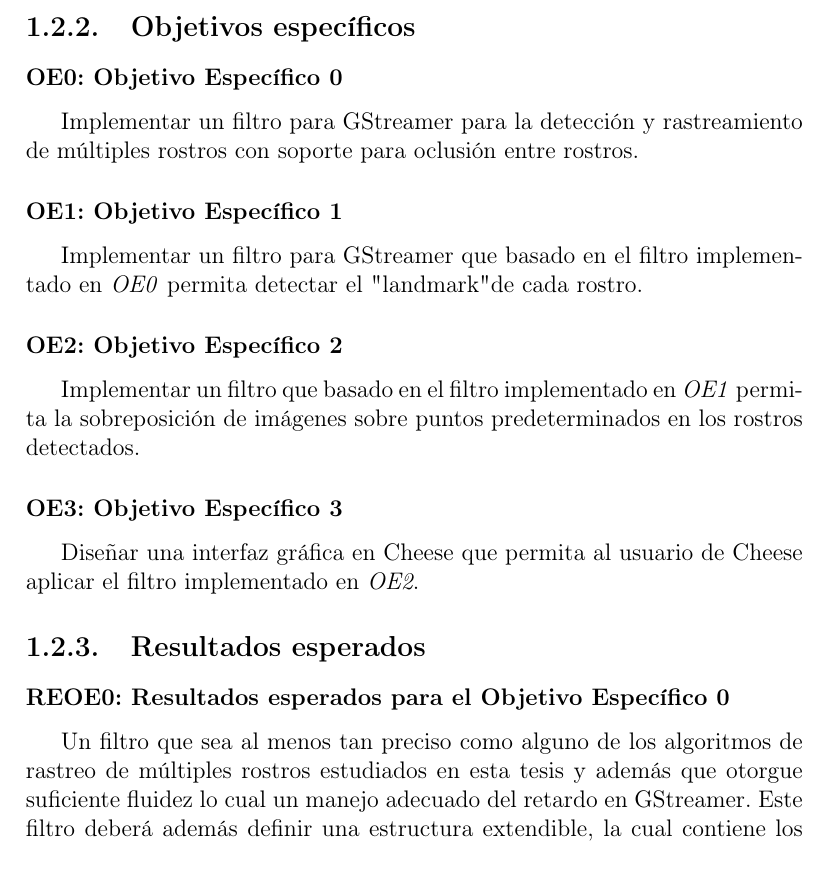
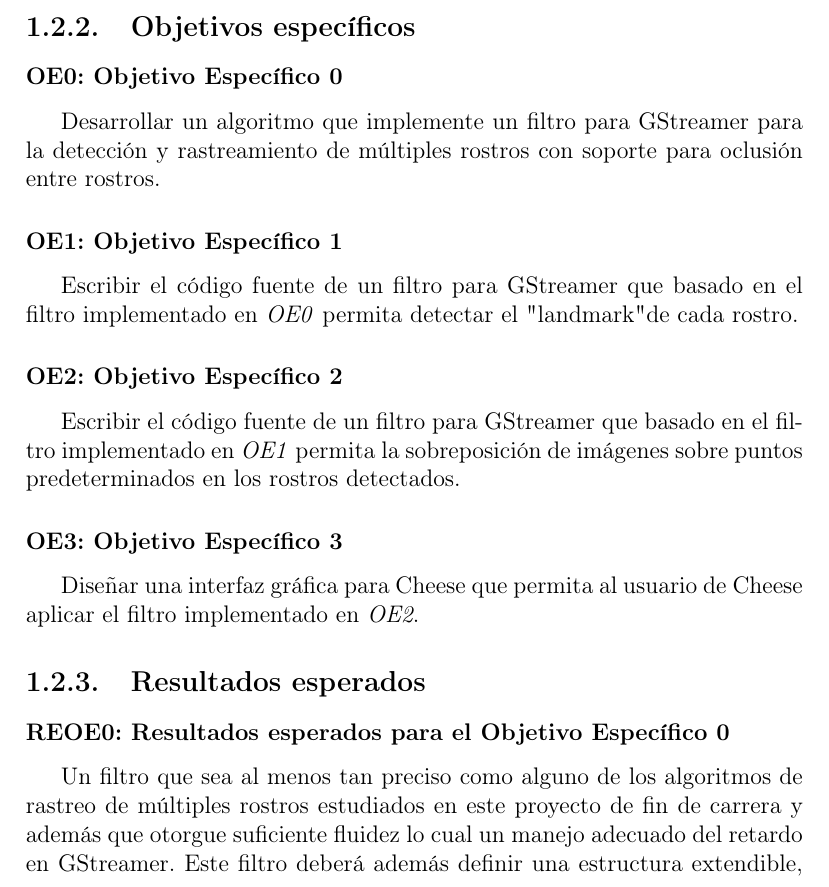
Before and after one commit to cfoch/cfoch-tesis, a LaTeX thesis (src/tesis.tex): part of page 9 of 28, cut so that both start at the same text. Compiled offline with pdfLaTeX.

Commit message:
tesis: Correcciones de objetivos específicos

```diff
--- a/src/tesis.tex
+++ b/src/tesis.tex
@@ -245,27 +245,28 @@ los rostros detectados en videos (particularmente, por la cámara web).
 
 \subsection{Objetivos específicos}
 \subsubsection{OE0: Objetivo Específico 0}
-Implementar un filtro para GStreamer para la detección y rastreamiento de
-múltiples rostros con soporte para oclusión entre rostros.
+Desarrollar un algoritmo que implemente un filtro para GStreamer para
+la detección y rastreamiento de múltiples rostros con soporte para oclusión
+entre rostros.
 \subsubsection{OE1: Objetivo Específico 1}
-Implementar un filtro para GStreamer que basado en el filtro implementado en
-\textit{OE0} permita detectar el "landmark" de cada rostro.
+Escribir el código fuente de un filtro para GStreamer que basado en el filtro
+implementado en \textit{OE0} permita detectar el "landmark" de cada rostro.
 \subsubsection{OE2: Objetivo Específico 2}
-Implementar un filtro que basado en el filtro implementado en \textit{OE1}
-permita la sobreposición de imágenes sobre puntos predeterminados en los rostros
-detectados.
+Escribir el código fuente de un filtro para GStreamer que basado en el filtro
+implementado en \textit{OE1} permita la sobreposición de imágenes sobre puntos
+predeterminados en los rostros detectados.
 \subsubsection{OE3: Objetivo Específico 3}
-Diseñar una interfaz gráfica en Cheese que permita al usuario de Cheese
+Diseñar una interfaz gráfica para Cheese que permita al usuario de Cheese
 aplicar el filtro implementado en \textit{OE2}.
 
 \subsection{Resultados esperados}
 \subsubsection{REOE0: Resultados esperados para el Objetivo Específico 0}
 Un filtro que sea al menos tan preciso como alguno de los algoritmos de rastreo
-de múltiples rostros estudiados en esta tesis y además que otorgue
-suficiente fluidez lo cual un manejo adecuado del retardo en GStreamer. Este
-filtro deberá además definir una estructura extendible, la cual contiene los
-datos de las coordenadas de los rostros rastreados y se envía como un mensaje al
-bus.
+de múltiples rostros estudiados en este proyecto de fin de carrera y
+además que otorgue suficiente fluidez lo cual un manejo adecuado del retardo en
+GStreamer. Este filtro deberá además definir una estructura extendible, la cual
+contiene los datos de las coordenadas de los rostros rastreados y se envía como
+un mensaje al bus.
 \subsubsection{REOE1: Resultados esperados para el Objetivo Específico 1}
 Un filtro que tomando las coordenadas del filtro implementado para \textit{OE0}
 permita detectar el landmark de los rostros detectados además de extender el
```
